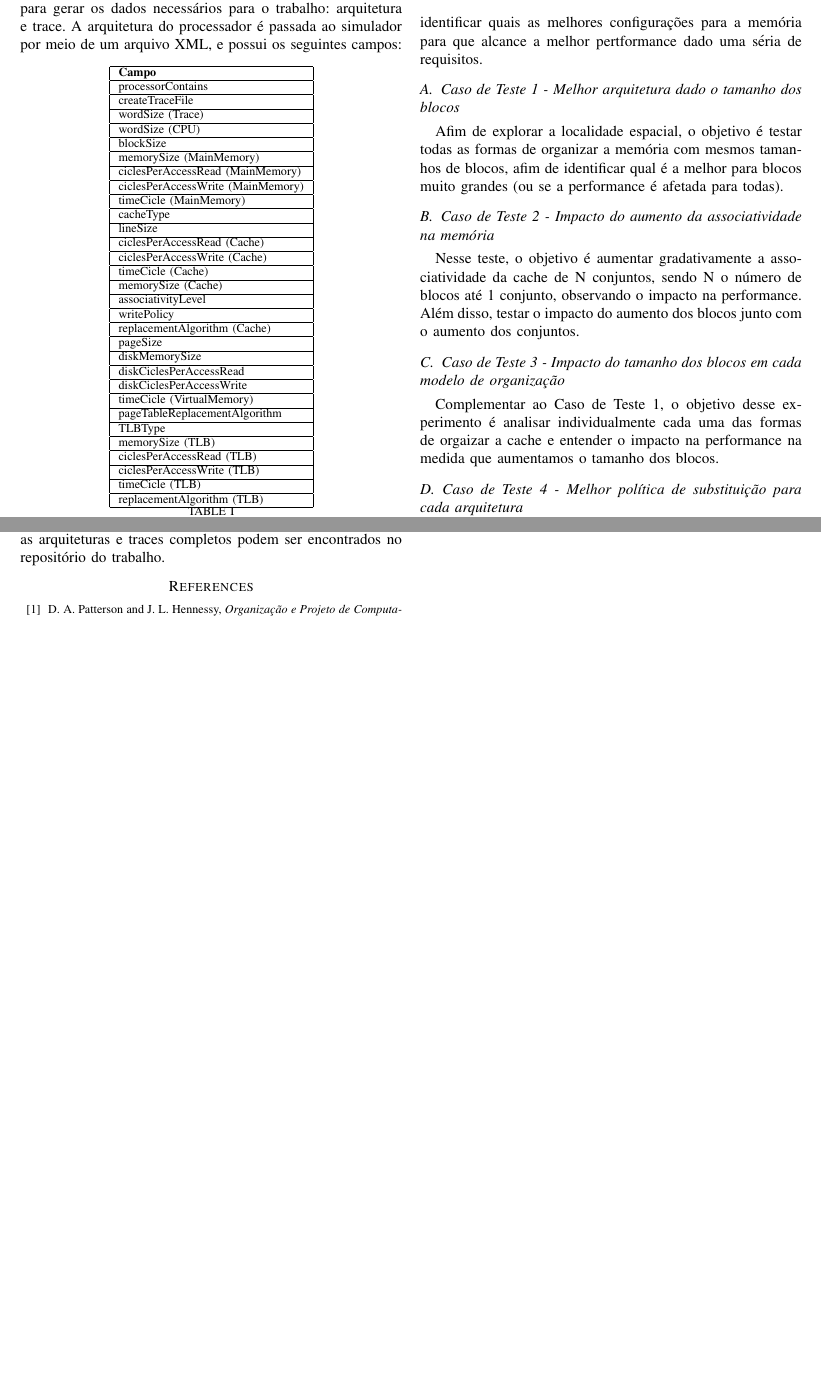
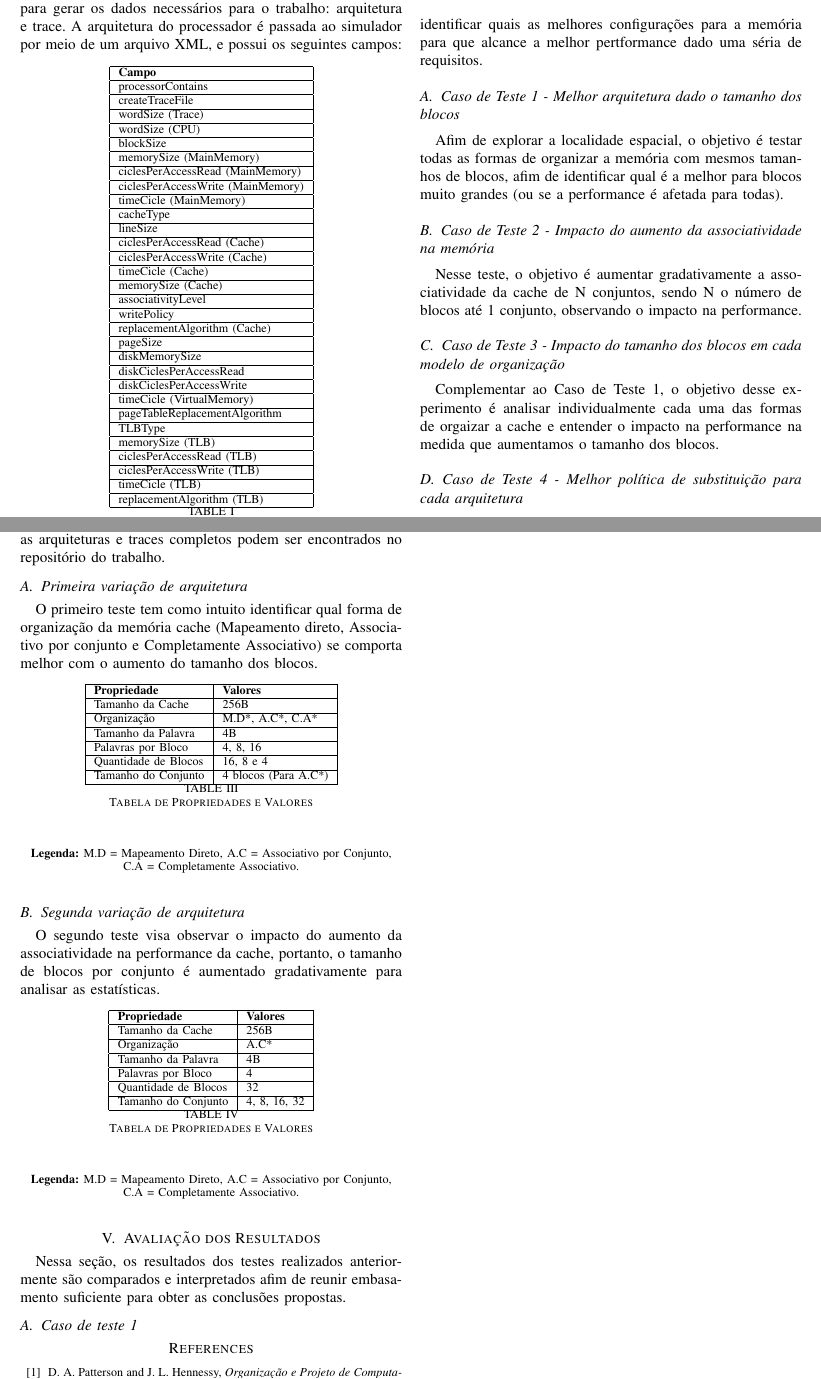
Before and after one commit to acsG4briel/ArquiteturaDeComputadores3, a LaTeX paper (TrabalhoPratico1/Artigo/conference_101719.tex): two parts of pages 2 and 3 of 3, joined at a grey line, cut so that both start at the same text, the shorter picture padded with empty space. Compiled offline with pdfLaTeX; a missing font is replaced by an installed copy or a similar font; a LaTeX package or settings file that is missing is left out.

Commit message:
PARTIAL - Inicio da criação das arquiteturas

```diff
--- a/TrabalhoPratico1/Artigo/conference_101719.tex
+++ b/TrabalhoPratico1/Artigo/conference_101719.tex
@@ -122,7 +122,7 @@ Após o entendimento de como utilizar a ferrmamenta, foram traçados alguns caso
 Afim de explorar a localidade espacial, o objetivo é testar todas as formas de organizar a memória com mesmos tamanhos de blocos, afim de identificar qual é a melhor para blocos muito grandes (ou se a performance é afetada para todas).
 
 \subsection{Caso de Teste 2 - Impacto do aumento da associatividade na memória}
-Nesse teste, o objetivo é aumentar gradativamente a associatividade da cache de N conjuntos, sendo N o número de blocos até 1 conjunto, observando o impacto na performance. Além disso, testar o impacto do aumento dos blocos junto com o aumento dos conjuntos.
+Nesse teste, o objetivo é aumentar gradativamente a associatividade da cache de N conjuntos, sendo N o número de blocos até 1 conjunto, observando o impacto na performance.
 
 \subsection{Caso de Teste 3 - Impacto do tamanho dos blocos em cada modelo de organização}
 Complementar ao Caso de Teste 1, o objetivo desse experimento é analisar individualmente cada uma das formas de orgaizar a cache e entender o impacto na performance na medida que aumentamos o tamanho dos blocos.
@@ -139,6 +139,56 @@ A partir desses testes, será possível comparar os resultados de performance, c
 \section{Arquiteturas Propostas}
 Com os casos de teste definidos, é possível projetar as arquiteturas de cada um dos testes, assim como quais propriedades serão constantes em cada teste, quais propriedades se alteram e quais métricas são utilizadas para obter os resultados e conclusões. Afim de não poluir o trabalho, apenas as propriedades constantes e que se alteram serão citadas, enquanto as arquiteturas e traces completos podem ser encontrados no repositório do trabalho.
 
+\subsection{Primeira variação de arquitetura}
+O primeiro teste tem como intuito identificar qual forma de organização da memória cache (Mapeamento direto, Associativo por conjunto e Completamente Associativo) se comporta melhor com o aumento do tamanho dos blocos.
+
+\begin{table}[htb]
+\centering
+\begin{tabular}{|l|l|}
+\hline
+\textbf{Propriedade}       & \textbf{Valores}         \\ \hline
+Tamanho da Cache           & 256B                    \\ \hline
+Organização                & M.D*, A.C*, C.A*        \\ \hline
+Tamanho da Palavra         & 4B                  \\ \hline
+Palavras por Bloco         & 4, 8, 16                \\ \hline
+Quantidade de Blocos       & 16, 8 e 4           \\ \hline
+Tamanho do Conjunto        & 4 blocos (Para A.C*)    \\ \hline
+\end{tabular}
+\caption{Tabela de Propriedades e Valores}
+\label{tab:propriedades}
+\vspace{0.5cm}
+\footnotesize
+\textbf{Legenda:} M.D = Mapeamento Direto, A.C = Associativo por Conjunto, C.A = Completamente Associativo.
+\end{table}
+
+\subsection{Segunda variação de arquitetura}
+O segundo teste visa observar o impacto do aumento da associatividade na performance da cache, portanto, o tamanho de blocos por conjunto é aumentado gradativamente para analisar as estatísticas.
+\begin{table}[htb]
+\centering
+\begin{tabular}{|l|l|}
+\hline
+\textbf{Propriedade}       & \textbf{Valores}         \\ \hline
+Tamanho da Cache           & 256B                    \\ \hline
+Organização                & A.C*        \\ \hline
+Tamanho da Palavra         & 4B                  \\ \hline
+Palavras por Bloco         & 4                \\ \hline
+Quantidade de Blocos       & 32          \\ \hline
+Tamanho do Conjunto        & 4, 8, 16, 32    \\ \hline
+\end{tabular}
+\caption{Tabela de Propriedades e Valores}
+\label{tab:propriedades}
+\vspace{0.5cm}
+\footnotesize
+\textbf{Legenda:} M.D = Mapeamento Direto, A.C = Associativo por Conjunto, C.A = Completamente Associativo.
+\end{table}
+
+\section{Avaliação dos Resultados}
+Nessa seção, os resultados dos testes realizados anteriormente são comparados e interpretados afim de reunir embasamento suficiente para obter as conclusões propostas.
+
+\subsection{Caso de teste 1}
+
+
+
 
 \begin{thebibliography}{00}
 \bibitem{patterson2017} D. A. Patterson and J. L. Hennessy, \textit{Organização e Projeto de Computadores: Interface Hardware/Software}, 4th ed. Rio de Janeiro: Elsevier, 2017.
```
Also changed, not shown: TrabalhoPratico1/Traces/CasoTeste1/TraceCasoTeste1.txt (added, +30 -0 lines), 9 other files.
